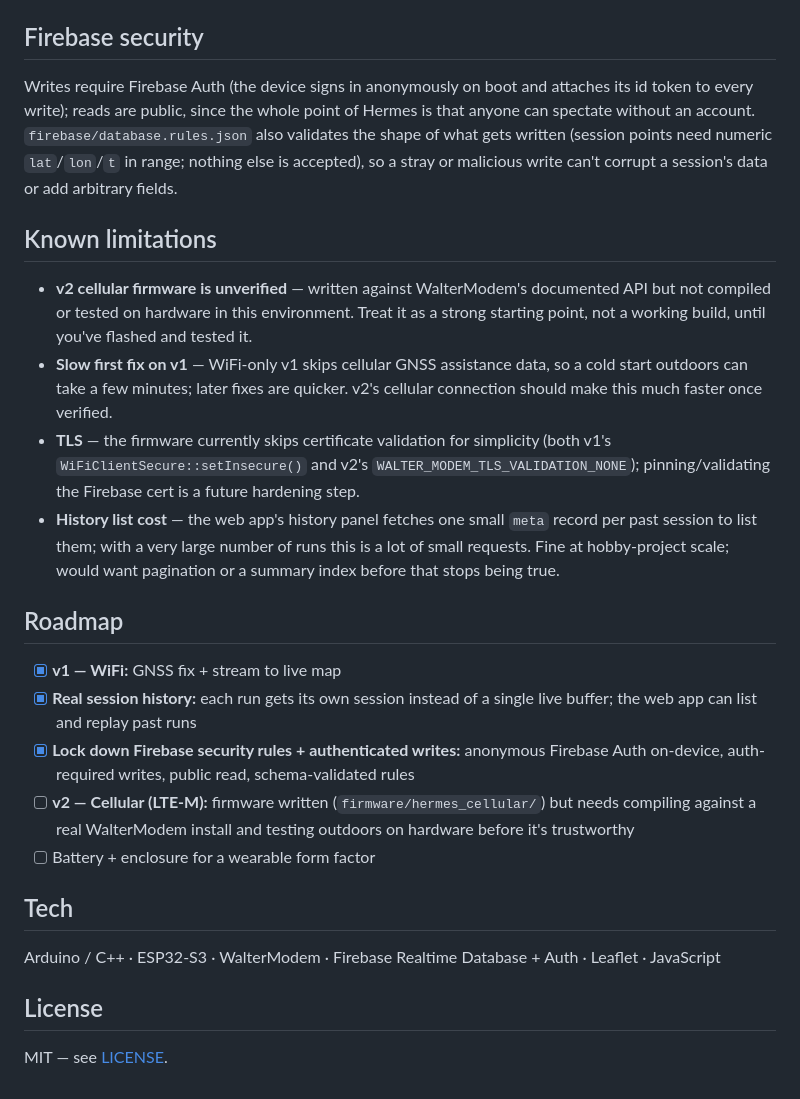
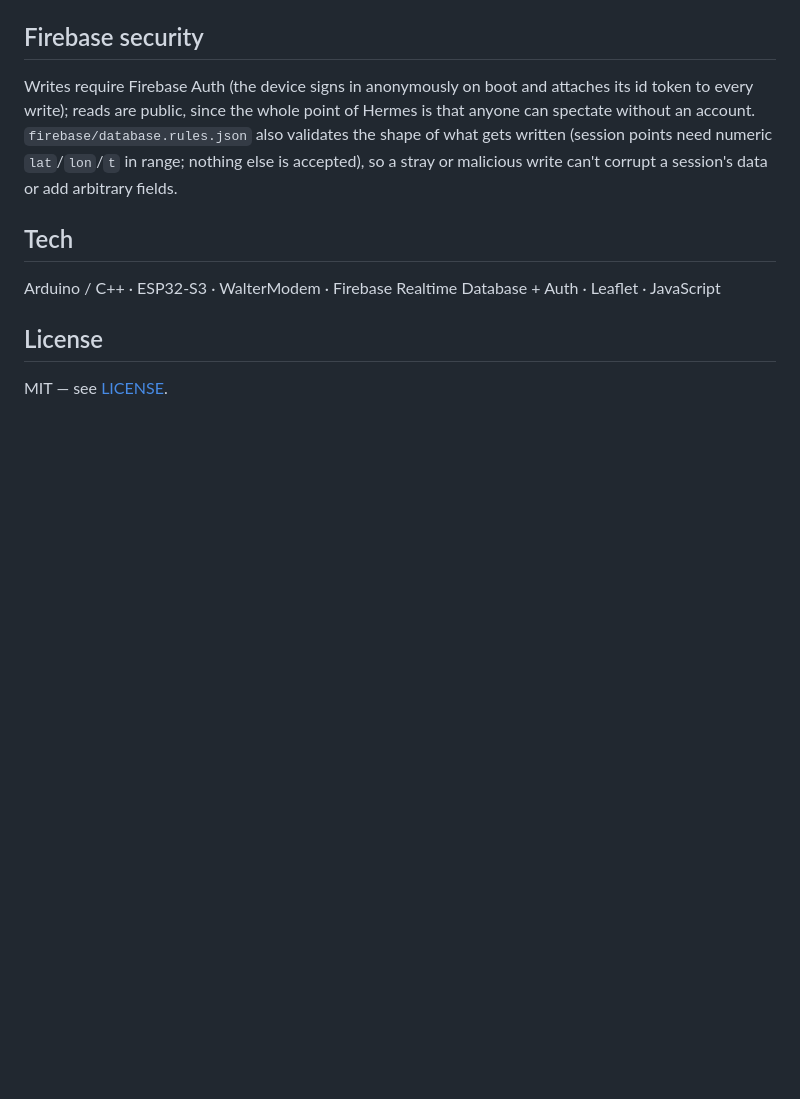
Before and after one commit to markwalsh953/hermes, a Markdown page: README.md, the part around one of its changes. Rendered like a GitHub page; blank space fills up the shorter version.

```diff
--- a/README.md
+++ b/README.md
@@ -74,21 +71,6 @@ Open `web/index.html` in a browser, or host it (e.g. GitHub Pages). Set `firebas
 
 Writes require Firebase Auth (the device signs in anonymously on boot and attaches its id token to every write); reads are public, since the whole point of Hermes is that anyone can spectate without an account. `firebase/database.rules.json` also validates the shape of what gets written (session points need numeric `lat`/`lon`/`t` in range; nothing else is accepted), so a stray or malicious write can't corrupt a session's data or add arbitrary fields.
 
-## Known limitations
-
-- **v2 cellular firmware is unverified** — written against WalterModem's documented API but not compiled or tested on hardware in this environment. Treat it as a strong starting point, not a working build, until you've flashed and tested it.
-- **Slow first fix on v1** — WiFi-only v1 skips cellular GNSS assistance data, so a cold start outdoors can take a few minutes; later fixes are quicker. v2's cellular connection should make this much faster once verified.
-- **TLS** — the firmware currently skips certificate validation for simplicity (both v1's `WiFiClientSecure::setInsecure()` and v2's `WALTER_MODEM_TLS_VALIDATION_NONE`); pinning/validating the Firebase cert is a future hardening step.
-- **History list cost** — the web app's history panel fetches one small `meta` record per past session to list them; with a very large number of runs this is a lot of small requests. Fine at hobby-project scale; would want pagination or a summary index before that stops being true.
-
-## Roadmap
-
-- [x] **v1 — WiFi:** GNSS fix + stream to live map
-- [x] **Real session history:** each run gets its own session instead of a single live buffer; the web app can list and replay past runs
-- [x] **Lock down Firebase security rules + authenticated writes:** anonymous Firebase Auth on-device, auth-required writes, public read, schema-validated rules
-- [ ] **v2 — Cellular (LTE-M):** firmware written (`firmware/hermes_cellular/`) but needs compiling against a real WalterModem install and testing outdoors on hardware before it's trustworthy
-- [ ] Battery + enclosure for a wearable form factor
-
 ## Tech
 
 Arduino / C++ · ESP32-S3 · WalterModem · Firebase Realtime Database + Auth · Leaflet · JavaScript
```
Also changed, not shown: other parts of README.md (+0 -3 lines).
